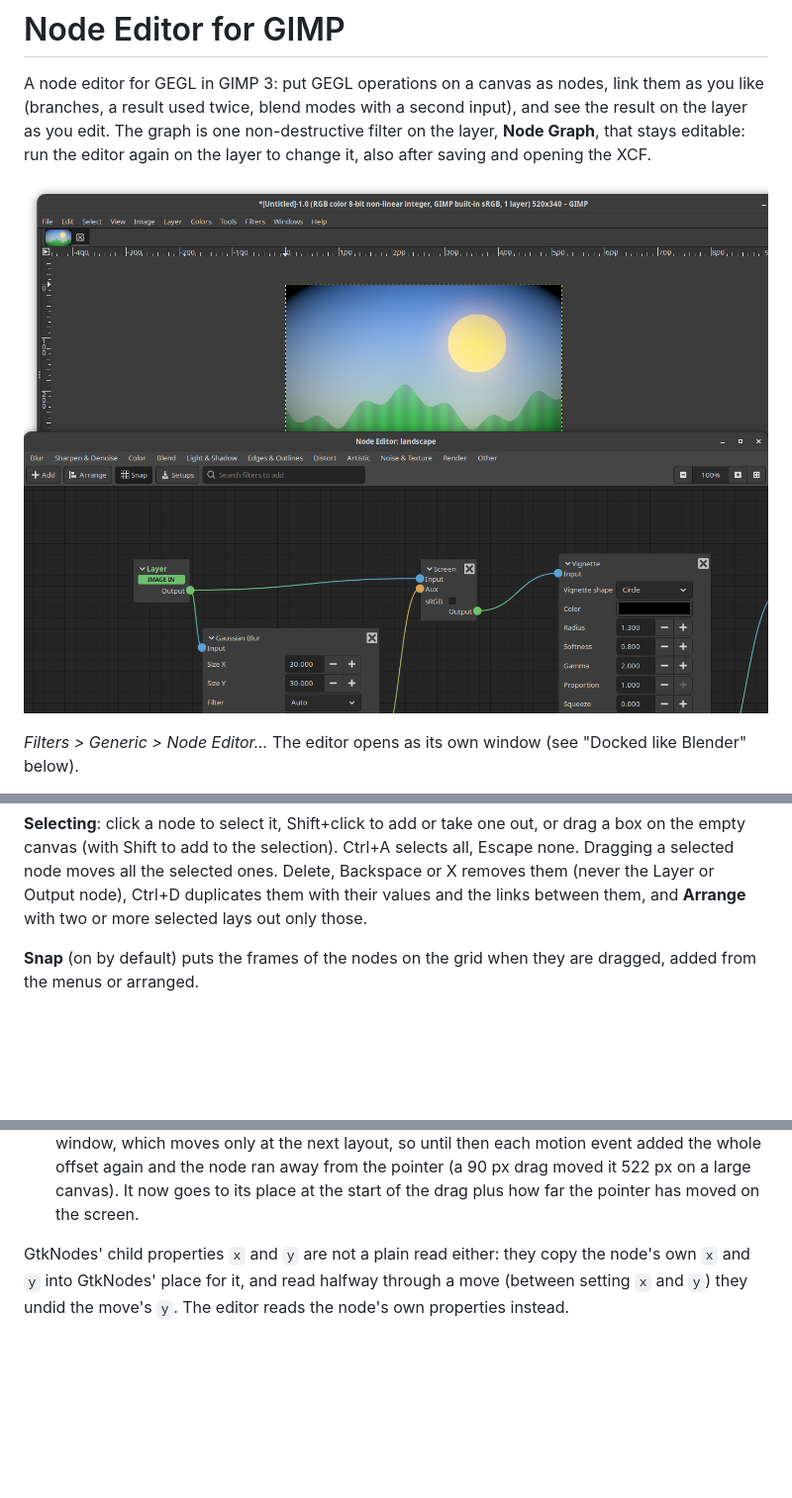
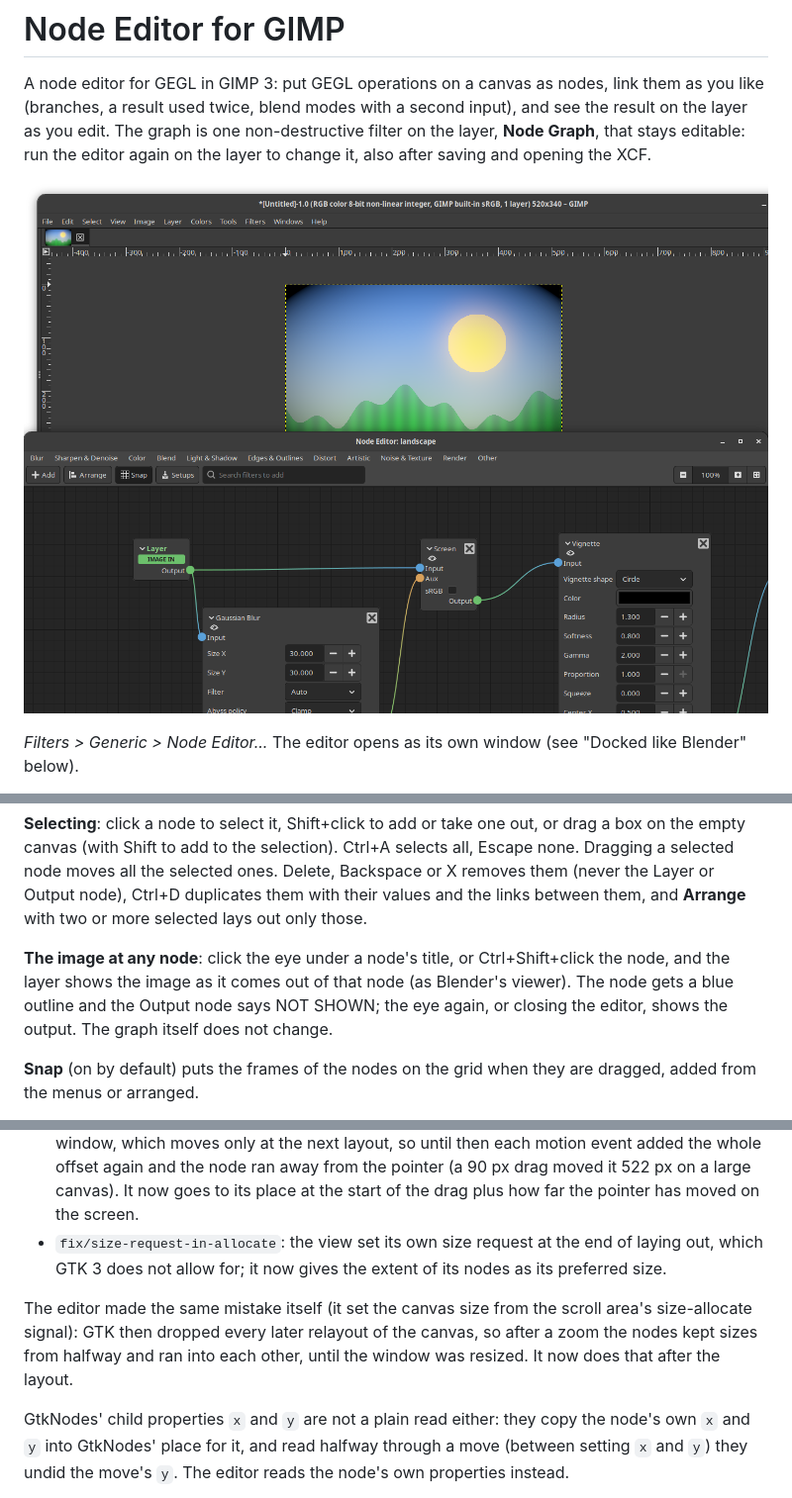
Before and after one commit to sandbranch/gimp-gegl-nodes, a Markdown page: README.md, 3 parts joined by grey strips. Shown at 99% size. Rendered like a GitHub page; pictures changed too: docs/live.png; blank space fills up the shorter version.

```diff
--- a/README.md
+++ b/README.md
@@ -34,6 +34,12 @@ moves all the selected ones. Delete, Backspace or X removes them (never
 the Layer or Output node), Ctrl+D duplicates them with their values and
 the links between them, and **Arrange** with two or more selected lays
 out only those.
+
+**The image at any node**: click the eye under a node's title, or
+Ctrl+Shift+click the node, and the layer shows the image as it comes out
+of that node (as Blender's viewer). The node gets a blue outline and the
+Output node says NOT SHOWN; the eye again, or closing the editor, shows
+the output. The graph itself does not change.
 
 **Snap** (on by default) puts the frames of the nodes on the grid when
 they are dragged, added from the menus or arranged.
@@ -148,6 +154,15 @@ for upstream:
   ran away from the pointer (a 90 px drag moved it 522 px on a large
   canvas). It now goes to its place at the start of the drag plus how
   far the pointer has moved on the screen.
+- `fix/size-request-in-allocate`: the view set its own size request at
+  the end of laying out, which GTK 3 does not allow for; it now gives
+  the extent of its nodes as its preferred size.
+
+The editor made the same mistake itself (it set the canvas size from
+the scroll area's size-allocate signal): GTK then dropped every later
+relayout of the canvas, so after a zoom the nodes kept sizes from
+halfway and ran into each other, until the window was resized. It now
+does that after the layout.
 
 GtkNodes' child properties `x` and `y` are not a plain read either: they
 copy the node's own `x` and `y` into GtkNodes' place for it, and read
```
Also changed, not shown: other parts of README.md (+1 -1 lines), 5 other files.
